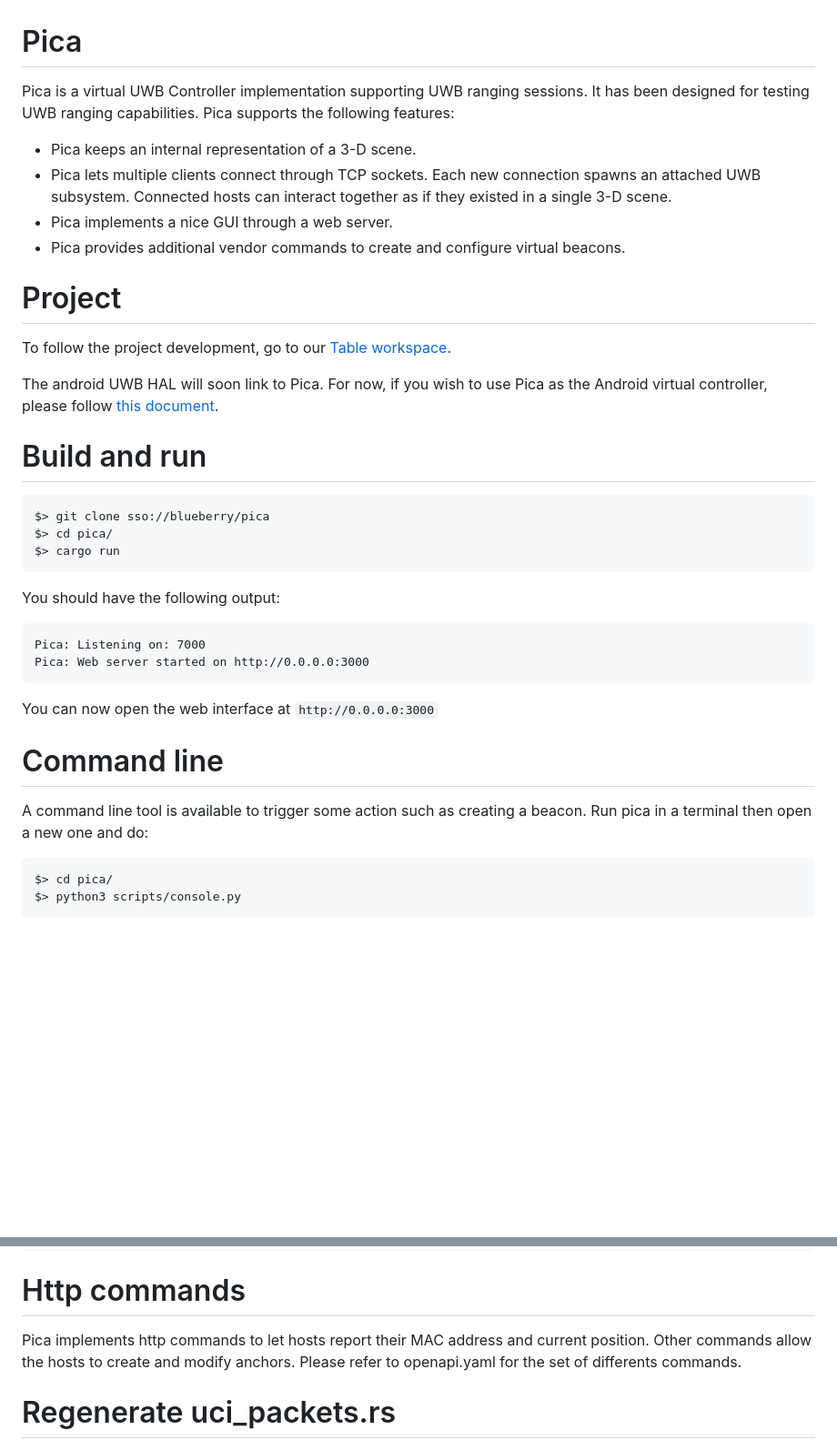
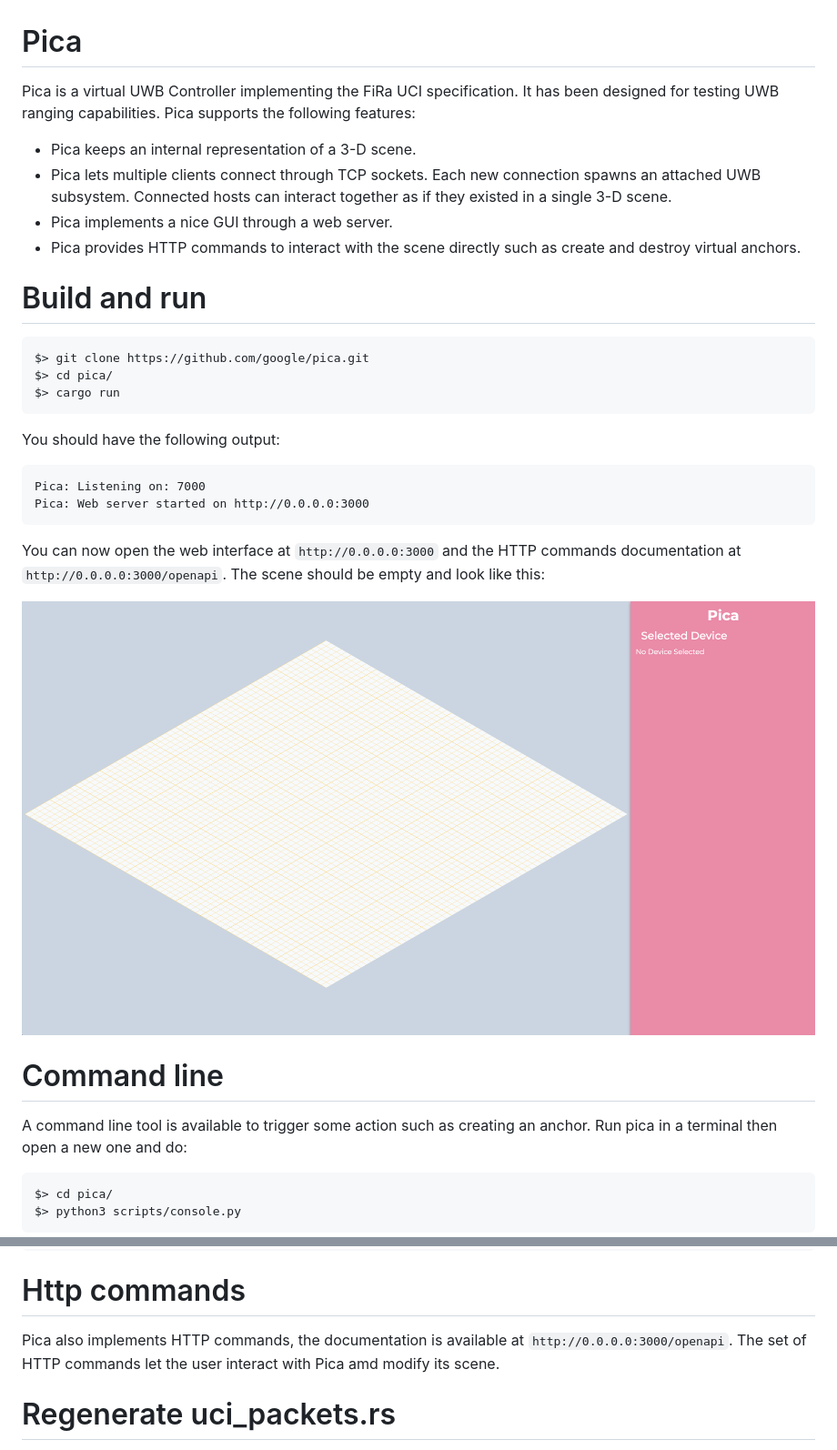
Before and after one commit to google/pica, a Markdown page: README.md, 2 parts joined by grey strips. Shown: that part at 91% size. GitHub-like rendering; pictures changed too: res/empty_scene.png (added); blank space fills up the shorter version.

````diff
--- a/README.md
+++ b/README.md
@@ -1,6 +1,6 @@
 # Pica
 
-Pica is a virtual UWB Controller implementation supporting UWB ranging sessions.
+Pica is a virtual UWB Controller implementing the FiRa UCI specification.
 It has been designed for testing UWB ranging capabilities.
 Pica supports the following features:
 
@@ -9,19 +9,13 @@ Pica supports the following features:
   Each new connection spawns an attached UWB subsystem. Connected hosts can
   interact together as if they existed in a single 3-D scene.
 - Pica implements a nice GUI through a web server.
-- Pica provides additional vendor commands to create and configure
-  virtual beacons.
-
-# Project
-
-To follow the project development, go to our [Table workspace](https://tables.area120.google.com/u/0/workspace/bfwweREaj8B6VK-gSOG4Qm/table/8sIowZVeFFi23ptG2Ej_uL).
-
-The android UWB HAL will soon link to Pica. For now, if you wish to use Pica as the Android virtual controller, please follow [this document](http://doc/1Dd3q5u-HDFogfrC0mWc-auyhf2tU6reJFBGGK2a8_sA).
+- Pica provides HTTP commands to interact with the scene directly such as create and destroy
+  virtual anchors.
 
 # Build and run
 
 ```bash
-$> git clone sso://blueberry/pica
+$> git clone https://github.com/google/pica.git
 $> cd pica/
 $> cargo run
 ```
@@ -33,11 +27,14 @@ Pica: Listening on: 7000
 Pica: Web server started on http://0.0.0.0:3000
 ```
 
-You can now open the web interface at `http://0.0.0.0:3000`
+You can now open the web interface at `http://0.0.0.0:3000` and the HTTP commands documentation
+at `http://0.0.0.0:3000/openapi`. The scene should be empty and look like this:
+
+![Pica empty scene](./res/empty_scene.png)
 
 # Command line
 
-A command line tool is available to trigger some action such as creating a beacon.
+A command line tool is available to trigger some action such as creating an anchor.
 Run pica in a terminal then open a new one and do:
 ```
 $> cd pica/
@@ -111,9 +112,8 @@ $> --> pica_create_beacon 56 # Create another one
 
 # Http commands
 
-Pica implements http commands to let hosts report their
-MAC address and current position. Other commands allow the hosts to create and
-modify anchors. Please refer to openapi.yaml for the set of differents commands.
+Pica also implements HTTP commands, the documentation is available at `http://0.0.0.0:3000/openapi`.
+The set of HTTP commands let the user interact with Pica amd modify its scene.
 
 # Regenerate uci_packets.rs
 If you haven't use bluetooth_packetgen before, it is a tool from Android. You can build it and use it
````
Also changed, not shown: other parts of README.md (+12 -8 lines), 1 other file.
